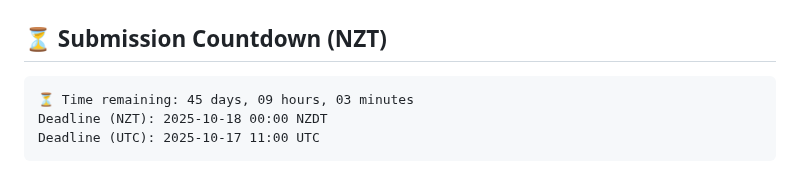
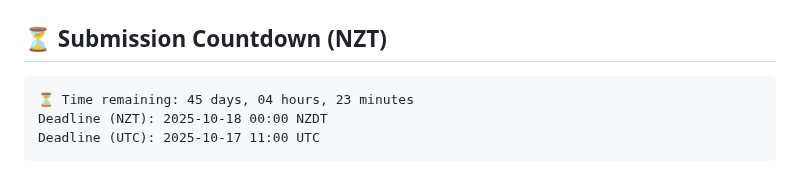
Before and after one commit to greateden/Verlan-Identification-Normalisation, a Markdown page: docs/readme.md, the part around the change. GitHub-like rendering.

Commit message:
chore(docs): auto-update countdown & repo tree [skip ci]

````diff
--- a/docs/readme.md
+++ b/docs/readme.md
@@ -4,7 +4,7 @@
 
 <!-- DUE:START -->
 ```text
-⏳ Time remaining: 45 days, 09 hours, 03 minutes
+⏳ Time remaining: 45 days, 04 hours, 23 minutes
 Deadline (NZT): 2025-10-18 00:00 NZDT
 Deadline (UTC): 2025-10-17 11:00 UTC
 ```
````
